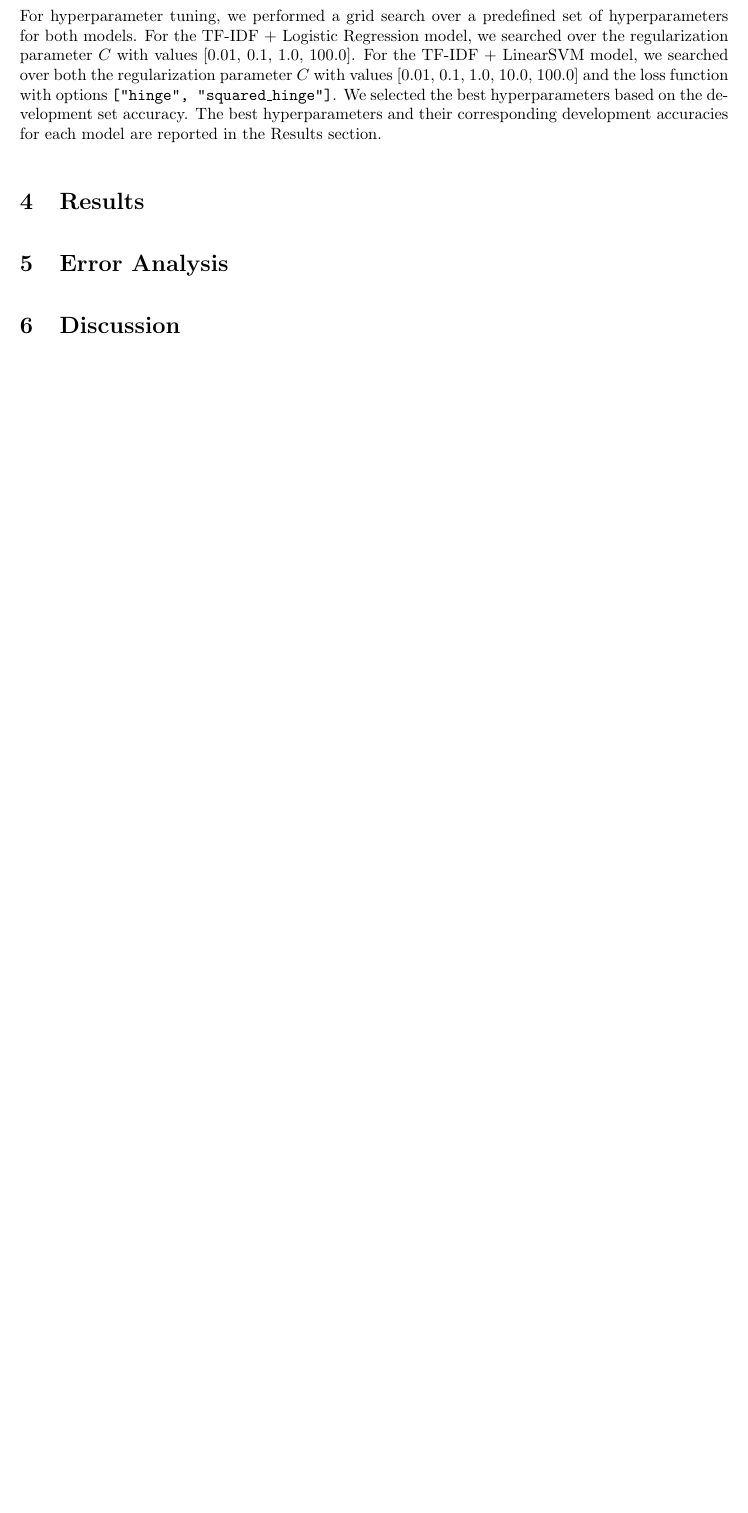
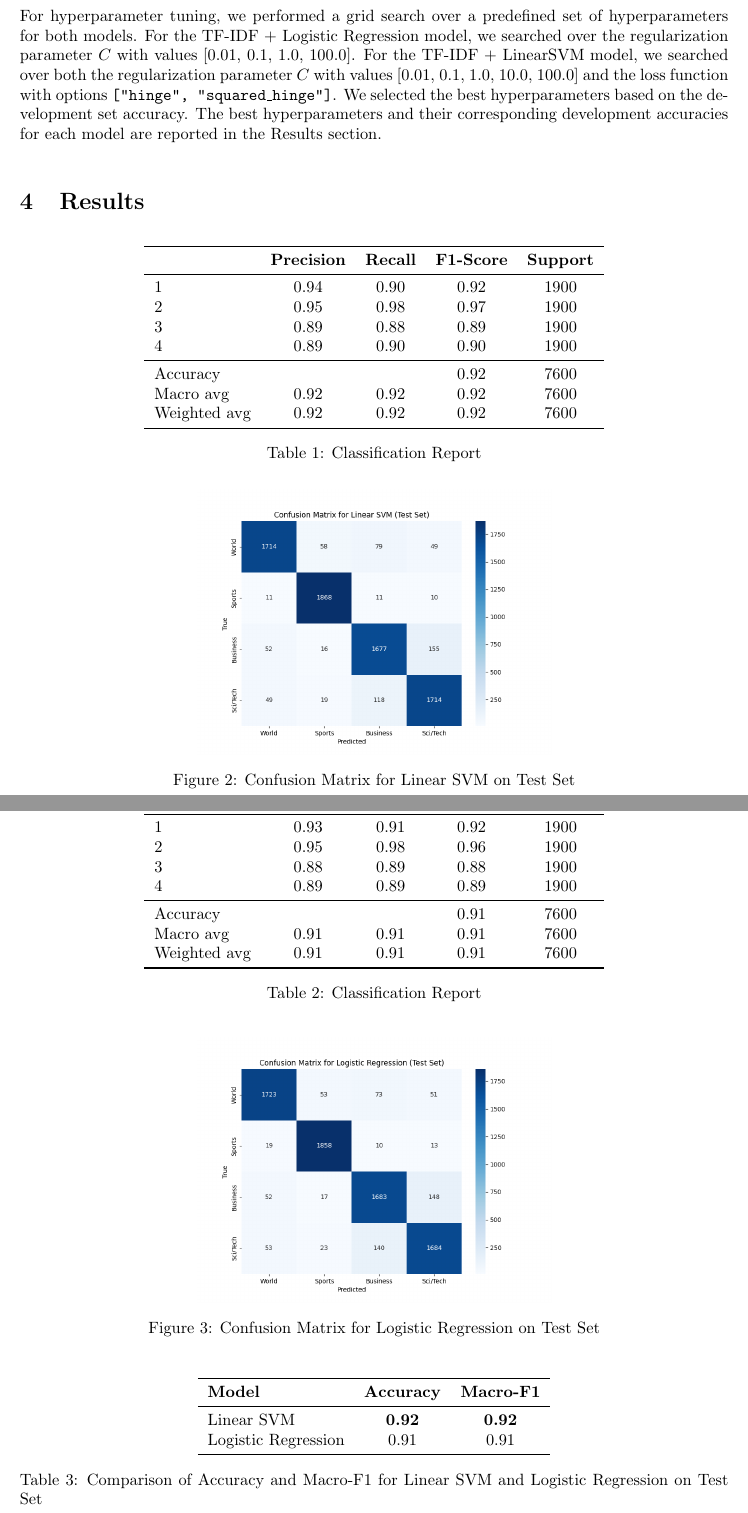
Before and after one commit to ponderingpenguins/natural-language-processing, a LaTeX problem sheet (assignment1/report/nlp_1.tex, which reads assignment1/report/preamble.tex, assignment1/report/sections/4_results.tex): part of page 3 of 3 before the commit and two parts of pages 3 and 4 of 6 after it, the two joined at a grey line, cut so that both start at the same text, the shorter picture padded with empty space. Compiled offline with pdfLaTeX.

Commit message:
feat: images rename, quick thoughts, table of comparison

```diff
--- a/assignment1/report/preamble.tex
+++ b/assignment1/report/preamble.tex
@@ -14,6 +14,7 @@
 \usepackage{caption}
 \usepackage{subcaption}
 \usepackage{tikz}
+\usepackage{booktabs}
 \usetikzlibrary{positioning,arrows.meta,fit,backgrounds}
 
 % our packages
--- a/assignment1/report/sections/4_results.tex
+++ b/assignment1/report/sections/4_results.tex
@@ -0,0 +1,76 @@
+
+% linear svm (test) classification report
+\begin{table}[h]
+\centering
+\begin{tabular}{lcccc}
+\toprule
+ & \textbf{Precision} & \textbf{Recall} & \textbf{F1-Score} & \textbf{Support} \\
+\midrule
+1            & 0.94 & 0.90 & 0.92 & 1900 \\
+2            & 0.95 & 0.98 & 0.97 & 1900 \\
+3            & 0.89 & 0.88 & 0.89 & 1900 \\
+4            & 0.89 & 0.90 & 0.90 & 1900 \\
+\midrule
+Accuracy     & \multicolumn{2}{c}{} & 0.92 & 7600 \\
+Macro avg    & 0.92 & 0.92 & 0.92 & 7600 \\
+Weighted avg & 0.92 & 0.92 & 0.92 & 7600 \\
+\bottomrule
+\end{tabular}
+\caption{Classification Report}
+\end{table}
+
+% linear svm (test) confusion matrix
+\begin{figure}[H]
+    \centering
+    \includegraphics[width=0.5\textwidth]{../figures/linear_svm_test_confusion_matrix.png}
+    \caption{Confusion Matrix for Linear SVM on Test Set}
+\end{figure}
+
+
+% logistic regression (test) classification report
+\begin{table}[h]
+\centering
+\begin{tabular}{lcccc}
+\toprule
+ & \textbf{Precision} & \textbf{Recall} & \textbf{F1-Score} & \textbf{Support} \\
+\midrule
+1            & 0.93 & 0.91 & 0.92 & 1900 \\
+2            & 0.95 & 0.98 & 0.96 & 1900 \\
+3            & 0.88 & 0.89 & 0.88 & 1900 \\
+4            & 0.89 & 0.89 & 0.89 & 1900 \\
+\midrule
+Accuracy     & \multicolumn{2}{c}{} & 0.91 & 7600 \\
+Macro avg    & 0.91 & 0.91 & 0.91 & 7600 \\
+Weighted avg & 0.91 & 0.91 & 0.91 & 7600 \\
+\bottomrule
+\end{tabular}
+\caption{Classification Report}
+\end{table}
+
+% logistic regression (test) confusion matrix
+\begin{figure}[H]
+    \centering
+    \includegraphics[width=0.5\textwidth]{../figures/logistic_regression_test_confusion_matrix.png}
+    \caption{Confusion Matrix for Logistic Regression on Test Set}
+\end{figure}
+
+
+% table of comparison of accuracy and macro-F1 for linear svm and logistic regression on the test set
+\begin{table}[h]
+\centering
+\begin{tabular}{lcc}
+\toprule
+\textbf{Model} & \textbf{Accuracy} & \textbf{Macro-F1} \\
+\midrule
+Linear SVM & \textbf{0.92} & \textbf{0.92} \\
+Logistic Regression & 0.91 & 0.91 \\
+\bottomrule
+\end{tabular}
+\caption{Comparison of Accuracy and Macro-F1 for Linear SVM and Logistic Regression on Test Set}
+\end{table}
+
+% mention that the linear SVM performs slightly better than logistic regression on both accuracy and macro-F1, but the difference is not very large (e.g., 0.01 in accuracy and macro-F1)
+
+% they also perform the same type of errors, as seen in the confusion matrices (e.g., both models get confused between sci/tech and business, which is reflected in the confusion matrices where there are more misclassifications between these classes than between the others)
+
+% mention that for both models, sport is the easiest class to classify (highest precision, recall, and F1-score), while sci/tech is the hardest (lowest precision, recall, and F1-score), which is also reflected in the confusion matrices where there are more misclassifications involving sci/tech than the other classes
```
Also changed, not shown: assignment1/report/sections/5_error_analysis.tex (+22 -0 lines), assignment1/report/sections/6_discussion.tex (+7 -0 lines), assignment1/report/figures/linear_svm_test_confusion_matrix.png (renamed from assignment1/report/figures/Linear SVM_confusion_matrix_test.png), assignment1/report/figures/linear_svm_test_prediction_map.png (renamed from assignment1/report/figures/Linear SVM_prediction_map.png), assignment1/report/figures/logistic_regression_test_confusion_matrix.png (renamed from assignment1/report/figures/Logistic Regression_confusion_matrix_test.png), assignment1/report/figures/logistic_regression_test_prediction_map.png (renamed from assignment1/report/figures/Logistic Regression_prediction_map.png), assignment1/report/nlp_1.pdf (added).
